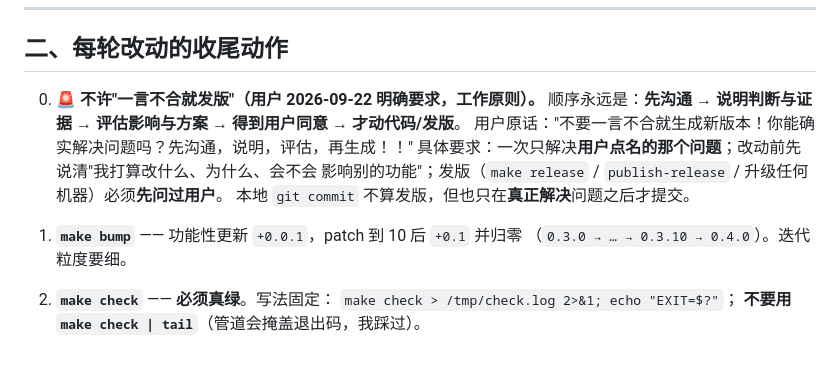
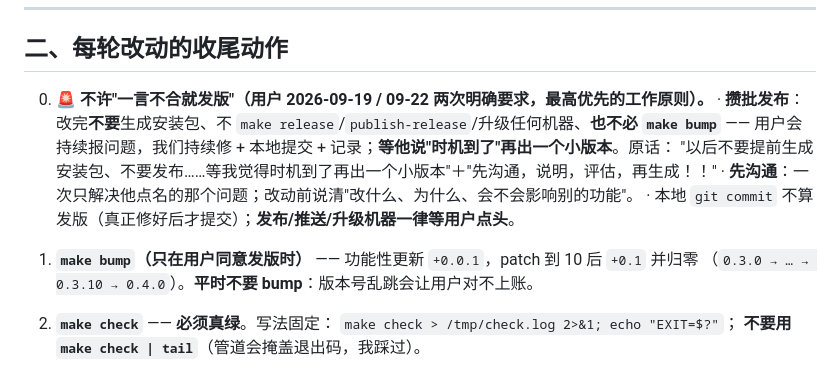
Before and after one commit to zizdog/zizpanel, a Markdown page: AGENTS.md, the part around the change. GitHub-like rendering.

Commit message:
AGENTS §二.0：发布节奏改为「攒批发布」（用户 2026-09-19 要求：不提前生成安装包、不发布、不必 bump，等他觉得时机到了再出一个小版本；平时只本地提交 + 记录）

```diff
--- a/AGENTS.md
+++ b/AGENTS.md
@@ -59,15 +59,15 @@
 
 ## 二、每轮改动的收尾动作
 
-0. **🚨 不许"一言不合就发版"（用户 2026-09-22 明确要求，工作原则）。**
-   顺序永远是：**先沟通 → 说明判断与证据 → 评估影响与方案 → 得到用户同意 → 才动代码/发版**。
-   用户原话："不要一言不合就生成新版本！你能确实解决问题吗？先沟通，说明，评估，再生成！！"
-   具体要求：一次只解决**用户点名的那个问题**；改动前先说清"我打算改什么、为什么、会不会
-   影响别的功能"；发版（`make release` / `publish-release` / 升级任何机器）必须**先问过用户**。
-   本地 `git commit` 不算发版，但也只在**真正解决**问题之后才提交。
+0. **🚨 不许"一言不合就发版"（用户 2026-09-19 / 09-22 两次明确要求，最高优先的工作原则）。**
+   · **攒批发布**：改完**不要**生成安装包、不 `make release`/`publish-release`/升级任何机器、**也不必 `make bump`** ——
+     用户会持续报问题，我们持续修 + 本地提交 + 记录；**等他说"时机到了"再出一个小版本**。原话：
+     "以后不要提前生成安装包、不要发布……等我觉得时机到了再出一个小版本"＋"先沟通，说明，评估，再生成！！"
+   · **先沟通**：一次只解决他点名的那个问题；改动前说清"改什么、为什么、会不会影响别的功能"。
+   · 本地 `git commit` 不算发版（真正修好后才提交）；**发布/推送/升级机器一律等用户点头**。
 
-1. **`make bump`** —— 功能性更新 `+0.0.1`，patch 到 10 后 `+0.1` 并归零
-   （`0.3.0 → … → 0.3.10 → 0.4.0`）。迭代粒度要细。
+1. **`make bump`（只在用户同意发版时）** —— 功能性更新 `+0.0.1`，patch 到 10 后 `+0.1` 并归零
+   （`0.3.0 → … → 0.3.10 → 0.4.0`）。**平时不要 bump**：版本号乱跳会让用户对不上账。
 2. **`make check`** —— **必须真绿**。写法固定：
    `make check > /tmp/check.log 2>&1; echo "EXIT=$?"`；
    **不要用 `make check | tail`**（管道会掩盖退出码，我踩过）。
```
